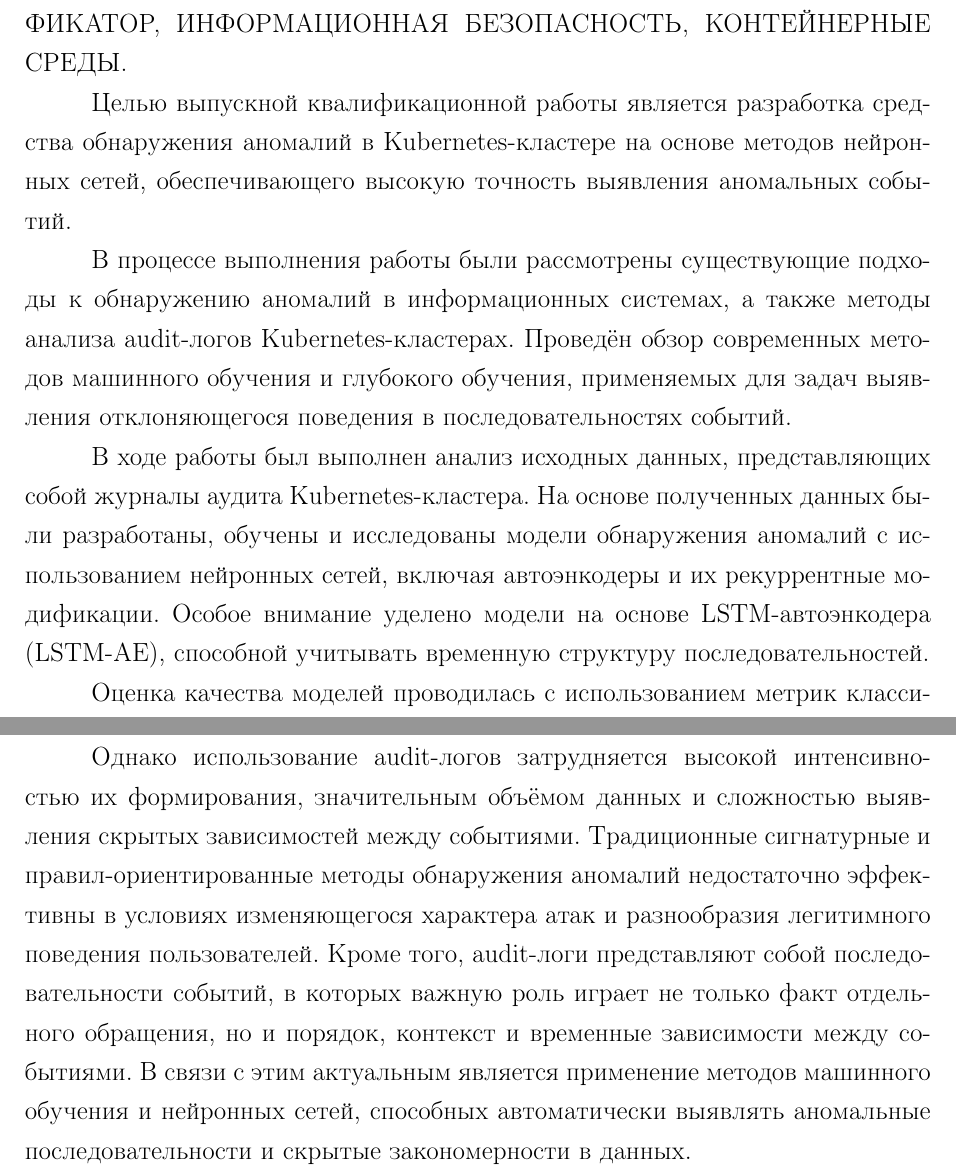
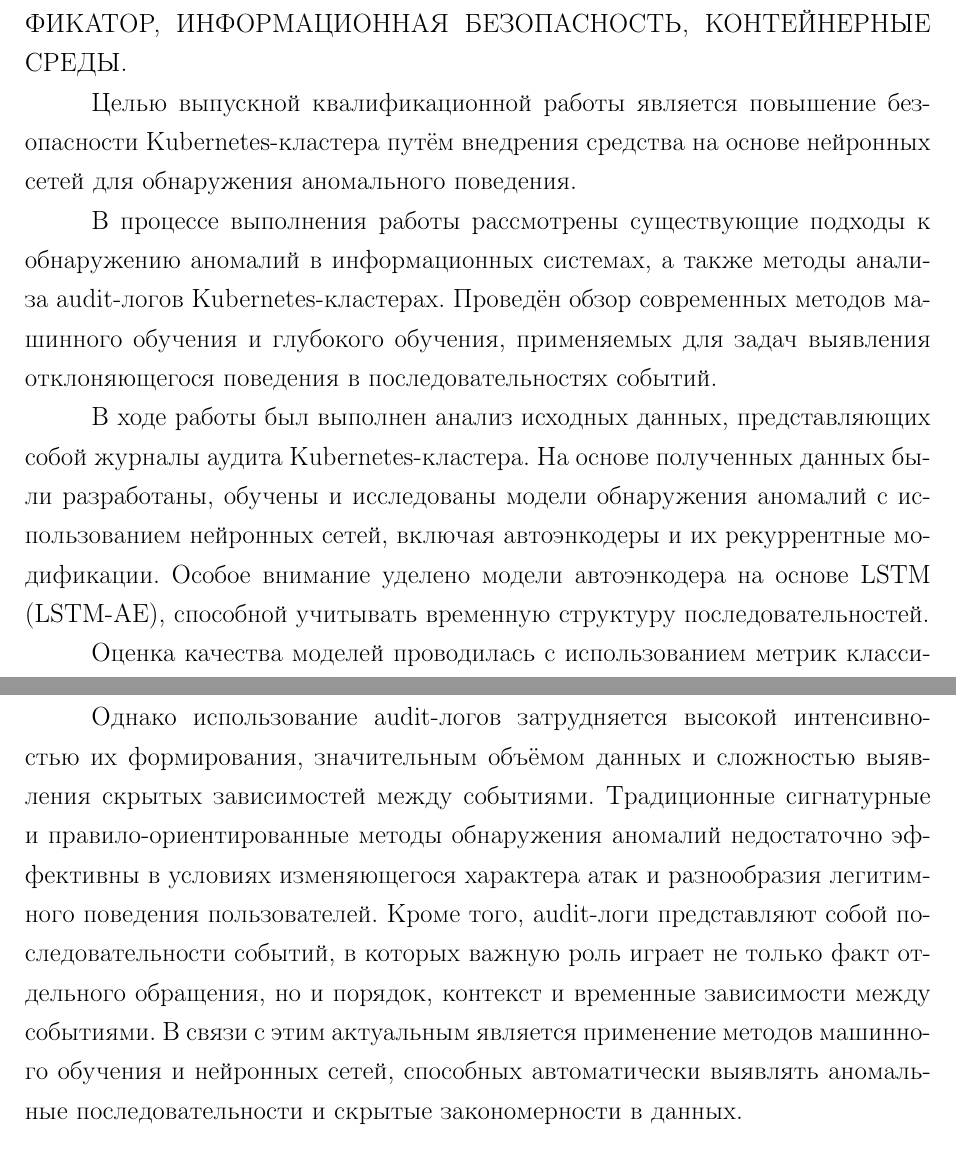
Before and after one commit to GNDavydov/kubernetes-ad, a LaTeX document (docs/main.tex, which reads docs/contents/1-abstract.tex, docs/contents/2-introduction.tex): two parts of pages 2 and 10 of 135, joined at a grey line, cut so that both start at the same text. Compiled offline with pdfLaTeX.

Commit message:
feat: финальные правки

```diff
--- a/docs/contents/1-abstract.tex
+++ b/docs/contents/1-abstract.tex
@@ -2,11 +2,11 @@
 
 \textbf{Ключевые слова:} ОБНАРУЖЕНИЕ АНОМАЛИЙ, KUBERNETES, АУДИТ ЛОГИ, НЕЙРОННЫЕ СЕТИ, МАШИННОЕ ОБУЧЕНИЕ, КЛАССИФИКАТОР, ИНФОРМАЦИОННАЯ БЕЗОПАСНОСТЬ, КОНТЕЙНЕРНЫЕ СРЕДЫ.
 
-Целью выпускной квалификационной работы является разработка средства обнаружения аномалий в Kubernetes-кластере на основе методов нейронных сетей, обеспечивающего высокую точность выявления аномальных событий.
+Целью выпускной квалификационной работы является повышение безопасности Kubernetes-кластера путём внедрения средства на основе нейронных сетей для обнаружения аномального поведения.
 
-В процессе выполнения работы были рассмотрены существующие подходы к обнаружению аномалий в информационных системах, а также методы анализа audit-логов Kubernetes-кластерах. Проведён обзор современных методов машинного обучения и глубокого обучения, применяемых для задач выявления отклоняющегося поведения в последовательностях событий.
+В процессе выполнения работы рассмотрены существующие подходы к обнаружению аномалий в информационных системах, а также методы анализа audit-логов Kubernetes-кластерах. Проведён обзор современных методов машинного обучения и глубокого обучения, применяемых для задач выявления отклоняющегося поведения в последовательностях событий.
 
-В ходе работы был выполнен анализ исходных данных, представляющих собой журналы аудита Kubernetes-кластера. На основе полученных данных были разработаны, обучены и исследованы модели обнаружения аномалий с использованием нейронных сетей, включая автоэнкодеры и их рекуррентные модификации. Особое внимание уделено модели на основе LSTM-автоэнкодера (LSTM-AE), способной учитывать временную структуру последовательностей.
+В ходе работы был выполнен анализ исходных данных, представляющих собой журналы аудита Kubernetes-кластера. На основе полученных данных были разработаны, обучены и исследованы модели обнаружения аномалий с использованием нейронных сетей, включая автоэнкодеры и их рекуррентные модификации. Особое внимание уделено модели автоэнкодера на основе LSTM (LSTM-AE), способной учитывать временную структуру последовательностей.
 
 Оценка качества моделей проводилась с использованием метрик классификации, при этом в качестве основной метрики была выбрана площадь под PR-кривой ($AUC_{PR}$), как наиболее информативная в условиях несбалансированных данных. В результате экспериментов установлено, что модель LSTM-AE демонстрирует наилучшие показатели качества: значение $AUC_{PR}$ составило 0,9996, precision — 0,931, recall — 1,00 и F1-мера — 0,964.
 
--- a/docs/contents/2-introduction.tex
+++ b/docs/contents/2-introduction.tex
@@ -6,7 +6,7 @@
 
 Одним из наиболее информативных источников данных для анализа безопасности Kubernetes-кластера являются audit-логи, формируемые компонентом API-сервера. Указанные журналы содержат сведения о запросах к объектам кластера, включая тип операции, пользователя, целевой ресурс, код ответа и иные параметры запроса. Анализ таких данных позволяет выявлять нетипичные сценарии поведения, которые могут указывать на наличие атак, нарушений политики безопасности или ошибок конфигурации \cite{KubernetesAudit}.
 
-Однако использование audit-логов затрудняется высокой интенсивностью их формирования, значительным объёмом данных и сложностью выявления скрытых зависимостей между событиями. Традиционные сигнатурные и правил-ориентированные методы обнаружения аномалий недостаточно эффективны в условиях изменяющегося характера атак и разнообразия легитимного поведения пользователей. Кроме того, audit-логи представляют собой последовательности событий, в которых важную роль играет не только факт отдельного обращения, но и порядок, контекст и временные зависимости между событиями. В связи с этим актуальным является применение методов машинного обучения и нейронных сетей, способных автоматически выявлять аномальные последовательности и скрытые закономерности в данных.
+Однако использование audit-логов затрудняется высокой интенсивностью их формирования, значительным объёмом данных и сложностью выявления скрытых зависимостей между событиями. Традиционные сигнатурные и правило-ориентированные методы обнаружения аномалий недостаточно эффективны в условиях изменяющегося характера атак и разнообразия легитимного поведения пользователей. Кроме того, audit-логи представляют собой последовательности событий, в которых важную роль играет не только факт отдельного обращения, но и порядок, контекст и временные зависимости между событиями. В связи с этим актуальным является применение методов машинного обучения и нейронных сетей, способных автоматически выявлять аномальные последовательности и скрытые закономерности в данных.
 
 Таким образом, актуальность настоящей работы определяется следующими факторами:
 
```
Also changed, not shown: docs/contents/3-1-research/01-statistical-methods.tex (+4 -4 lines), docs/contents/3-1-research/main.tex (+1 -1 lines), docs/inc/images/system_architecture.png, docs/contents/2-introduction.tex (3 more changed lines), 1 other file.
